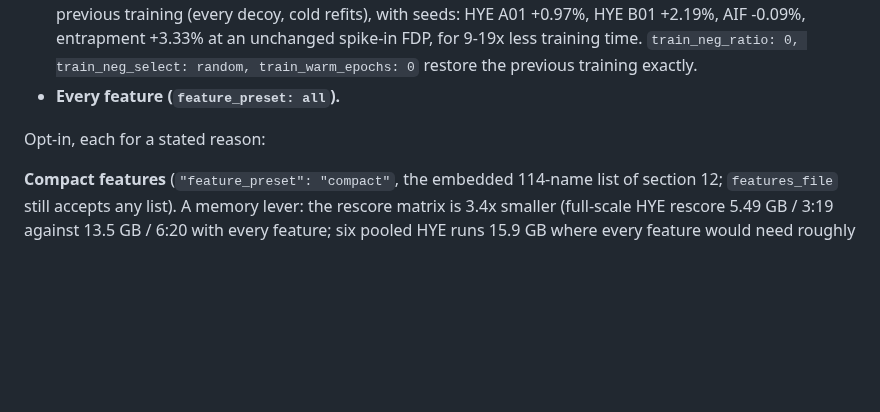
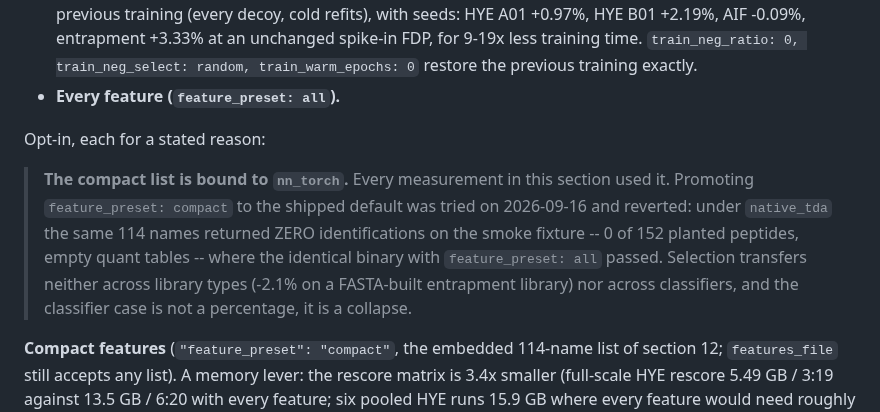
Before and after one commit to CompOmics/MuMDIA, a Markdown page: docs/28_feature_selection_analysis.md, the part around the change. Drawn GitHub-style; blank space fills up the shorter version.

```diff
--- a/docs/28_feature_selection_analysis.md
+++ b/docs/28_feature_selection_analysis.md
@@ -712,6 +712,14 @@ the decision record):
 
 Opt-in, each for a stated reason:
 
+> **The compact list is bound to `nn_torch`.** Every measurement in this section used it.
+> Promoting `feature_preset: compact` to the shipped default was tried on 2026-09-16 and
+> reverted: under `native_tda` the same 114 names returned ZERO identifications on the
+> smoke fixture -- 0 of 152 planted peptides, empty quant tables -- where the identical
+> binary with `feature_preset: all` passed. Selection transfers neither across library
+> types (-2.1% on a FASTA-built entrapment library) nor across classifiers, and the
+> classifier case is not a percentage, it is a collapse.
+
 **Compact features** (`"feature_preset": "compact"`, the embedded 114-name list of section 12;
 `features_file` still accepts any list). A memory lever: the rescore matrix is 3.4x smaller
 (full-scale HYE rescore 5.49 GB / 3:19 against 13.5 GB / 6:20 with every feature; six pooled
```
Also changed, not shown: CLAUDE.md (+8 -0 lines).
